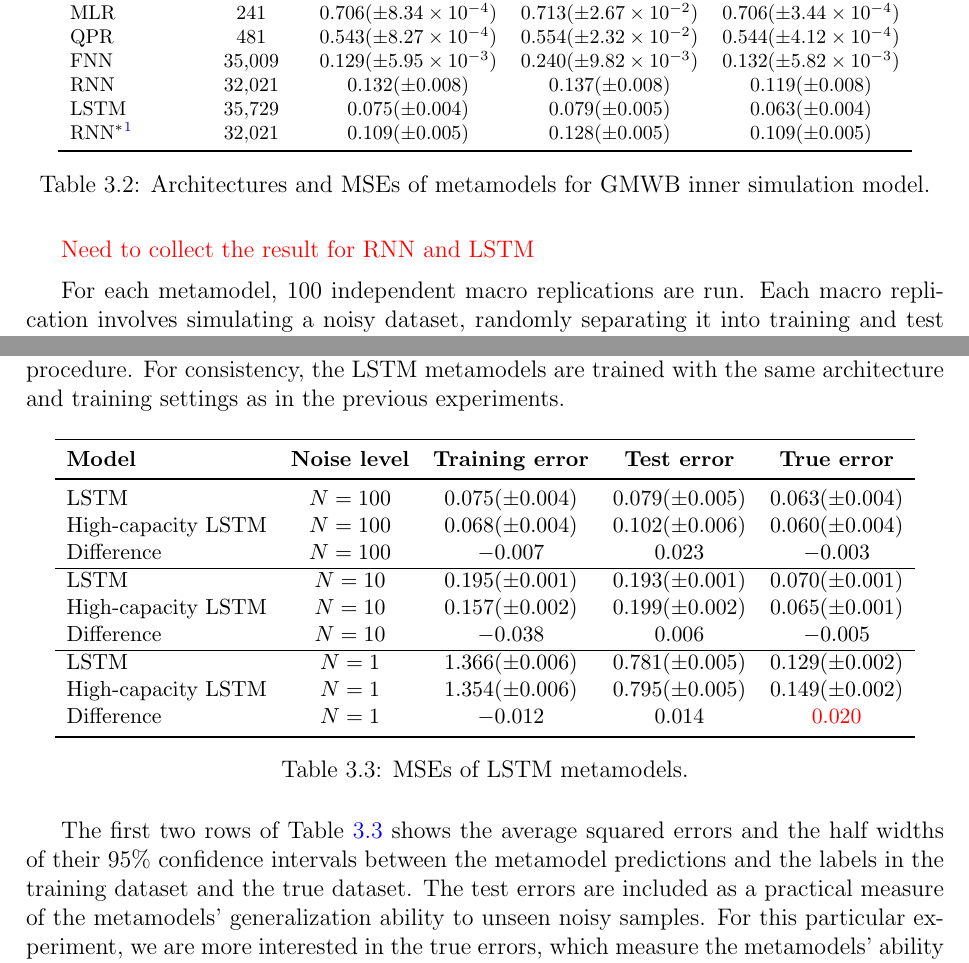
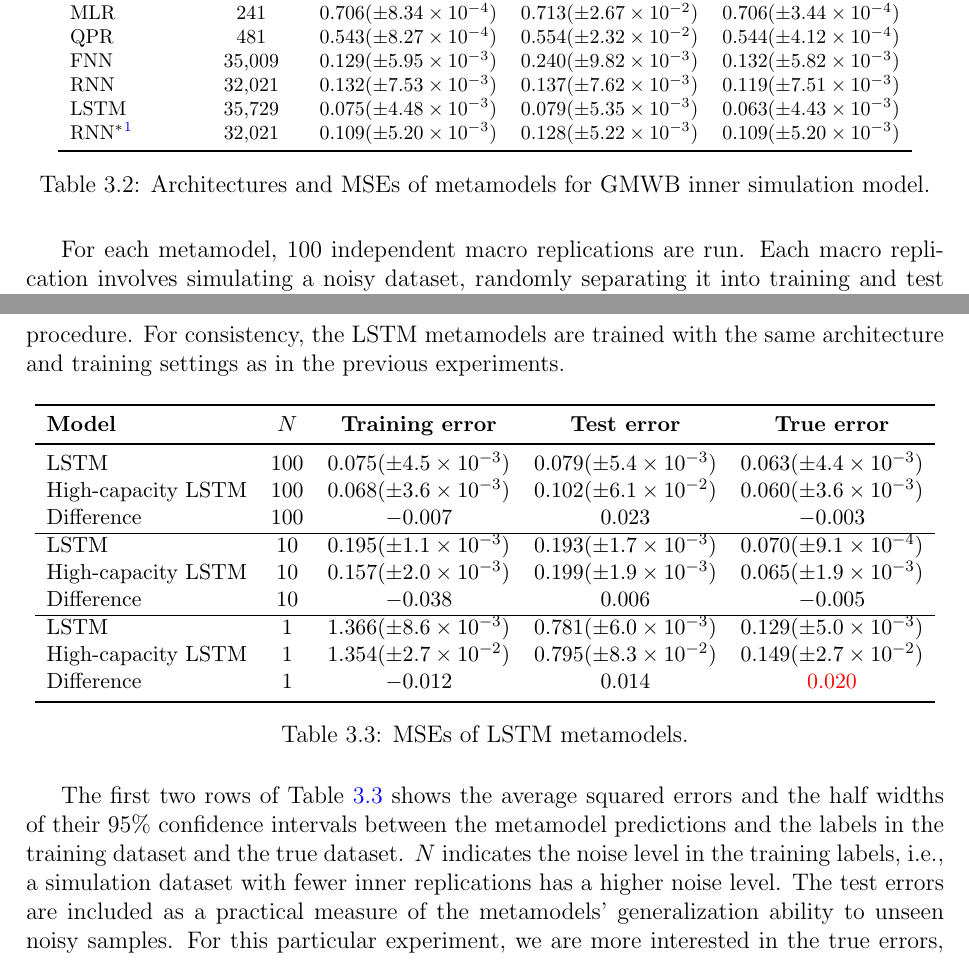
Before and after one commit to xintong0087/thesis, a LaTeX thesis (thesisDefense.tex, which reads project2/nnMetamodels.tex): two parts of pages 100 and 109 of 183, joined at a grey line, cut so that both start at the same text. Compiled offline with pdfLaTeX.

```diff
--- a/project2/nnMetamodels.tex
+++ b/project2/nnMetamodels.tex
@@ -426,9 +426,9 @@
     MLR & $\num{241}$ & $0.706 (\pm 8.34\times 10^{-4})$ & $0.713 (\pm 2.67 \times 10^{-2})$ & $0.706 (\pm 3.44 \times 10^{-4})$ \\
     QPR & $\num{481}$ & $0.543 (\pm 8.27\times 10^{-4})$ & $0.554 (\pm 2.32 \times 10^{-2})$ & $0.544 (\pm 4.12\times 10^{-4})$ \\
     FNN & $\num{35009}$ & $0.129 (\pm 5.95\times 10^{-3})$ & $0.240 (\pm 9.82 \times 10^{-3})$ & $0.132 (\pm 5.82\times 10^{-3})$ \\
-    RNN & $\num{32021}$ & $0.132 (\pm 0.008)$ & $0.137 (\pm 0.008)$ & $0.119 (\pm 0.008)$ \\
-    LSTM & $\num{35729}$ & $0.075 (\pm 0.004)$ & $0.079 (\pm 0.005)$ & $0.063 (\pm 0.004)$ \\
-    RNN$^*$\footnotemark & $\num{32021}$ & $0.109 (\pm 0.005)$ & $0.128 (\pm 0.005)$ & $0.109 (\pm 0.005)$ \\
+    RNN & $\num{32021}$ & $0.132 (\pm 7.53\times 10^{-3})$ & $0.137 (\pm 7.62\times 10^{-3})$ & $0.119 (\pm 7.51\times 10^{-3})$ \\
+    LSTM & $\num{35729}$ & $0.075 (\pm 4.48\times 10^{-3})$  & $0.079 (\pm 5.35\times 10^{-3})$ & $0.063 (\pm 4.43\times 10^{-3})$ \\
+    RNN$^*$\footnotemark & $\num{32021}$ & $0.109 (\pm 5.20\times 10^{-3})$  & $0.128 (\pm 5.22\times 10^{-3})$  & $0.109 (\pm 5.20\times 10^{-3})$ \\
     \bottomrule
     \end{tabular}
     \caption{Architectures and MSEs of metamodels for GMWB inner simulation model.}
@@ -436,8 +436,6 @@
 \end{table}
 
 \footnotetext{This row summarizes the results of the well-trained RNN, where the ones suffers from the vanishing gradient issue are removed from the averages.}
-
-\textcolor{red}{Need to collect the result for RNN and LSTM}
 
 For each metamodel, \num{100} independent macro replications are run.
 Each macro replication involves simulating a noisy dataset, randomly separating it into training and test data, fitting a metamodel, and making predictions.
@@ -677,19 +672,19 @@
     \centering
     \begin{tabular}{lccccc}
         \toprule
-        \textbf{Model}      & \textbf{Noise level}   & \textbf{Training error}   & \textbf{Test error}   & \textbf{True error}\\
+        \textbf{Model}      & \textbf{$N$}   & \textbf{Training error}   & \textbf{Test error}   & \textbf{True error}\\
         \midrule
-        LSTM                & $N=100$                & $0.075 (\pm0.004)$        & $0.079(\pm0.005)$     & $0.063 (\pm0.004)$ \\
-        High-capacity LSTM  & $N=100$                & $0.068 (\pm0.004)$        & $0.102(\pm0.006)$     & $0.060 (\pm0.004)$ \\
-        Difference          & $N=100$                & $-0.007$                  & $0.023$               & $-0.003$ \\
+        LSTM                & $100$                & $0.075 (\pm4.5\times 10^{-3})$        & $0.079(\pm5.4\times 10^{-3})$     & $0.063 (\pm4.4\times 10^{-3})$ \\
+        High-capacity LSTM  & $100$                & $0.068 (\pm3.6\times 10^{-3})$        & $0.102(\pm6.1\times 10^{-2})$     & $0.060 (\pm3.6\times 10^{-3})$ \\
+        Difference          & $100$                & $-0.007$                  & $0.023$               & $-0.003$ \\
         \hline
-        LSTM                & $N=10$                 & $0.195 (\pm0.001)$        & $0.193(\pm0.001)$     & $0.070 (\pm0.001)$ \\
-        High-capacity LSTM  & $N=10$                 & $0.157 (\pm0.002)$        & $0.199(\pm0.002)$     & $0.065 (\pm0.001)$ \\
-        Difference          & $N=10$                 & $-0.038$                  & $0.006$               & $-0.005$ \\
+        LSTM                & $10$                 & $0.195 (\pm1.1\times 10^{-3})$        & $0.193(\pm1.7\times 10^{-3})$     & $0.070 (\pm9.1\times 10^{-4})$ \\
+        High-capacity LSTM  & $10$                 & $0.157 (\pm2.0\times 10^{-3})$        & $0.199(\pm1.9\times 10^{-3})$     & $0.065 (\pm1.9\times 10^{-3})$ \\
+        Difference          & $10$                 & $-0.038$                  & $0.006$               & $-0.005$ \\
         \hline
-        LSTM                & $N=1$                  & $1.366 (\pm0.006)$        & $0.781(\pm0.005)$     & $0.129 (\pm0.002)$ \\
-        High-capacity LSTM  & $N=1$                  & $1.354 (\pm0.006)$        & $0.795(\pm0.005)$     & $0.149 (\pm0.002)$ \\
-        Difference          & $N=1$                  & $-0.012$                  & $0.014$               & \textcolor{red}{$0.020$} \\
+        LSTM                & $1$                  & $1.366 (\pm8.6\times 10^{-3})$        & $0.781(\pm6.0\times 10^{-3})$     & $0.129 (\pm5.0\times 10^{-3})$ \\
+        High-capacity LSTM  & $1$                  & $1.354 (\pm2.7\times 10^{-2})$        & $0.795(\pm8.3\times10^{-2})$     & $0.149 (\pm2.7\times 10^{-2})$ \\
+        Difference          & $1$                  & $-0.012$                  & $0.014$               & \textcolor{red}{$0.020$} \\
         \bottomrule
     \end{tabular}
     \caption{MSEs of LSTM metamodels.}
@@ -697,6 +692,7 @@
 \end{table}
 
 The first two rows of Table~\ref{tab:lstm_arch} shows the average squared errors and the half widths of their $95\%$ confidence intervals between the metamodel predictions and the labels in the training dataset and the true dataset.
+$N$ indicates the noise level in the training labels, i.e., a simulation dataset with fewer inner replications has a higher noise level.
 The test errors are included as a practical measure of the metamodels' generalization ability to unseen noisy samples.
 For this particular experiment, we are more interested in the true errors, which measure the metamodels' ability to learn the true feature-label relationship from the low-noise, medium-noise, and high-noise datasets.
 We first observe that all the true errors are lower than the training errors, indicating that the LSTM metamodels generalize well to predicting the true losses.
```
Also changed, not shown: project2/figures/CVaR/allLN.png, project2/figures/CVaR/zoomedLN.png, project2/figures/CVaR_higher.png (deleted), project2/figures/CVaR_lower.png (deleted), project2/figures/LSTM_QQ.png (deleted), project2/figures/QPR_QQ.png (deleted), project2/figures/singleStage/CVaRhighNoise.jpg (deleted), project2/figures/singleStage/CVaRhighNoise.png, project2/figures/singleStage/CVaRlowNoise.jpg (deleted), project2/figures/singleStage/CVaRmediumNoise.jpg (deleted), project2/figures/tailCutoff.png (deleted), project2/figures/tailMatches/nnLN.png, thesisDefense.bbl, thesisDefense.pdf, 1 more files, 11 other files.
